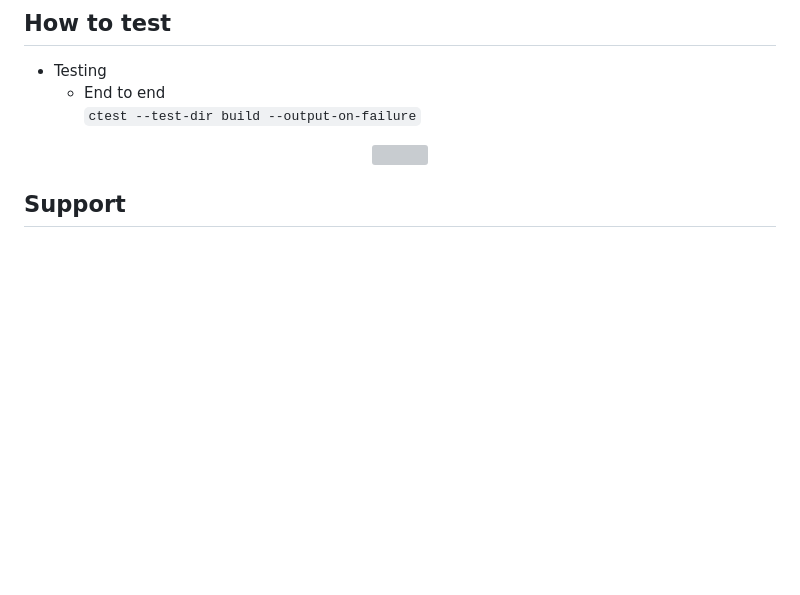
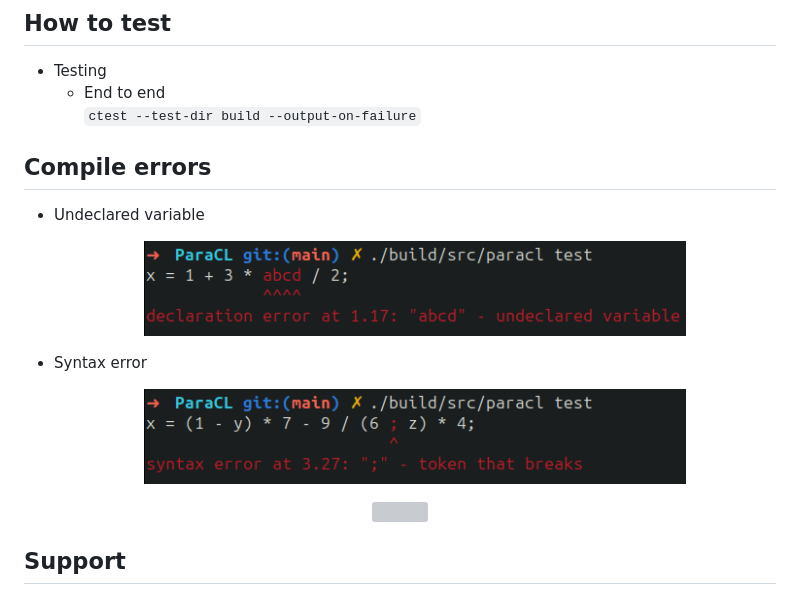
Before and after one commit to baitim/ParaCL, a Markdown page: README.md, the part around the change. GitHub-like rendering; pictures changed too: images/compile_err_syntax.png (added), images/compile_err_undecl.png (added); blank space fills up the shorter version; grey boxes are pictures that could not be loaded.

Commit message:
add compile errors

```diff
--- a/README.md
+++ b/README.md
@@ -31,6 +31,13 @@
     - End to end <br>
         <code>ctest --test-dir build --output-on-failure</code>
 
+## Compile errors
+
+* Undeclared variable
+    <p align="center"><img src="https://github.com/baitim/ParaCL/blob/main/images/compile_err_undecl.png" width="75%"></p>
+* Syntax error
+    <p align="center"><img src="https://github.com/baitim/ParaCL/blob/main/images/compile_err_syntax.png" width="75%"></p>
+
 <p align="center"><img src="https://github.com/baitim/ParaCL/blob/main/images/cat.gif" width="50%"></p>
 
 ## Support
```
